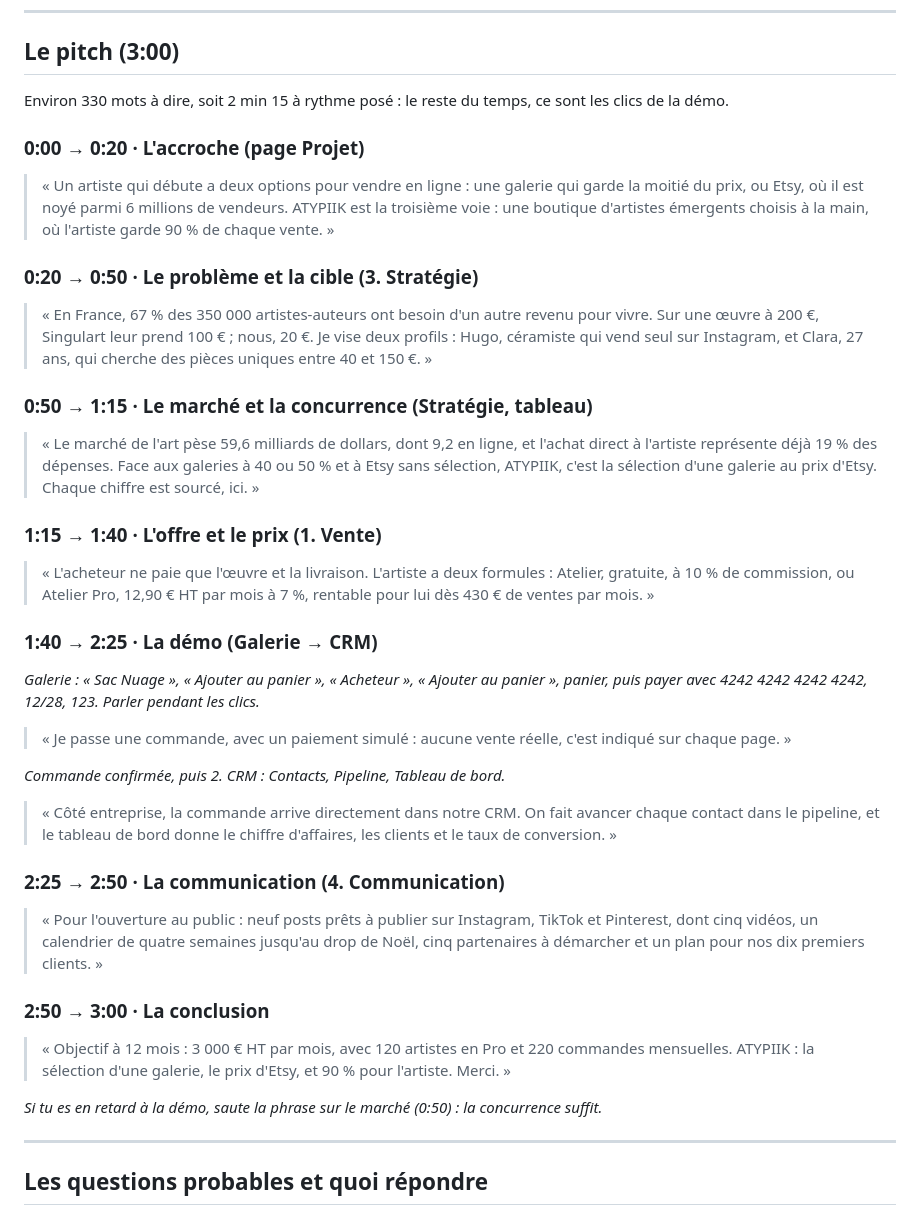
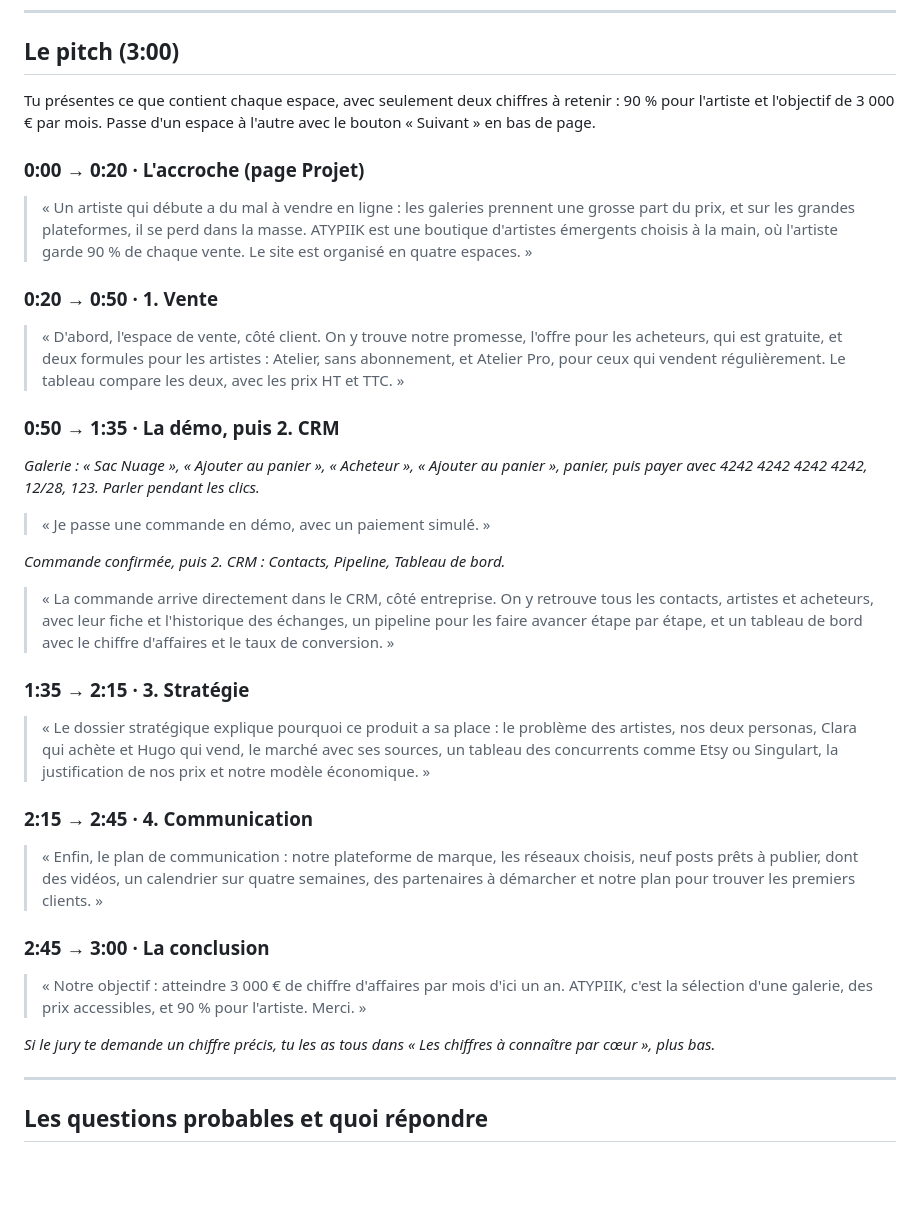
Before and after one commit to lilou634/atypiik, a Markdown page: PRESENTATION-ORALE.md, the part around the change. Drawn GitHub-style; blank space fills up the shorter version.

Commit message:
Notes d'oral : pitch centré sur le contenu des espaces, moins de chiffres
Co-Authored-By: Claude Opus 5.5 <noreply@anthropic.com>
Claude-Session: https://claude.ai/code/session_01JaD2aQNJ1cu5b1Ahq5QpV5

```diff
--- a/PRESENTATION-ORALE.md
+++ b/PRESENTATION-ORALE.md
@@ -7,43 +7,39 @@ Règle de l'épreuve : on présente **depuis le site, sans diaporama**, comme si
 
 ## Le pitch (3:00)
 
-Environ 330 mots à dire, soit 2 min 15 à rythme posé : le reste du temps, ce sont les clics de la démo.
+Tu présentes ce que contient chaque espace, avec seulement deux chiffres à retenir : 90 % pour l'artiste et l'objectif de 3 000 € par mois. Passe d'un espace à l'autre avec le bouton « Suivant » en bas de page.
 
 ### 0:00 → 0:20 · L'accroche (page **Projet**)
 
-> « Un artiste qui débute a deux options pour vendre en ligne : une galerie qui garde la moitié du prix, ou Etsy, où il est noyé parmi 6 millions de vendeurs. ATYPIIK est la troisième voie : une boutique d'artistes émergents choisis à la main, où l'artiste garde 90 % de chaque vente. »
+> « Un artiste qui débute a du mal à vendre en ligne : les galeries prennent une grosse part du prix, et sur les grandes plateformes, il se perd dans la masse. ATYPIIK est une boutique d'artistes émergents choisis à la main, où l'artiste garde 90 % de chaque vente. Le site est organisé en quatre espaces. »
 
-### 0:20 → 0:50 · Le problème et la cible (**3. Stratégie**)
+### 0:20 → 0:50 · **1. Vente**
 
-> « En France, 67 % des 350 000 artistes-auteurs ont besoin d'un autre revenu pour vivre. Sur une œuvre à 200 €, Singulart leur prend 100 € ; nous, 20 €. Je vise deux profils : Hugo, céramiste qui vend seul sur Instagram, et Clara, 27 ans, qui cherche des pièces uniques entre 40 et 150 €. »
+> « D'abord, l'espace de vente, côté client. On y trouve notre promesse, l'offre pour les acheteurs, qui est gratuite, et deux formules pour les artistes : Atelier, sans abonnement, et Atelier Pro, pour ceux qui vendent régulièrement. Le tableau compare les deux, avec les prix HT et TTC. »
 
-### 0:50 → 1:15 · Le marché et la concurrence (**Stratégie**, tableau)
-
-> « Le marché de l'art pèse 59,6 milliards de dollars, dont 9,2 en ligne, et l'achat direct à l'artiste représente déjà 19 % des dépenses. Face aux galeries à 40 ou 50 % et à Etsy sans sélection, ATYPIIK, c'est la sélection d'une galerie au prix d'Etsy. Chaque chiffre est sourcé, ici. »
-
-### 1:15 → 1:40 · L'offre et le prix (**1. Vente**)
-
-> « L'acheteur ne paie que l'œuvre et la livraison. L'artiste a deux formules : Atelier, gratuite, à 10 % de commission, ou Atelier Pro, 12,90 € HT par mois à 7 %, rentable pour lui dès 430 € de ventes par mois. »
-
-### 1:40 → 2:25 · La démo (**Galerie** → **CRM**)
+### 0:50 → 1:35 · La démo, puis **2. CRM**
 
 *Galerie : « Sac Nuage », « Ajouter au panier », « Acheteur », « Ajouter au panier », panier, puis payer avec 4242 4242 4242 4242, 12/28, 123. Parler pendant les clics.*
 
-> « Je passe une commande, avec un paiement simulé : aucune vente réelle, c'est indiqué sur chaque page. »
+> « Je passe une commande en démo, avec un paiement simulé. »
 
 *Commande confirmée, puis 2. CRM : Contacts, Pipeline, Tableau de bord.*
 
-> « Côté entreprise, la commande arrive directement dans notre CRM. On fait avancer chaque contact dans le pipeline, et le tableau de bord donne le chiffre d'affaires, les clients et le taux de conversion. »
+> « La commande arrive directement dans le CRM, côté entreprise. On y retrouve tous les contacts, artistes et acheteurs, avec leur fiche et l'historique des échanges, un pipeline pour les faire avancer étape par étape, et un tableau de bord avec le chiffre d'affaires et le taux de conversion. »
 
-### 2:25 → 2:50 · La communication (**4. Communication**)
+### 1:35 → 2:15 · **3. Stratégie**
 
-> « Pour l'ouverture au public : neuf posts prêts à publier sur Instagram, TikTok et Pinterest, dont cinq vidéos, un calendrier de quatre semaines jusqu'au drop de Noël, cinq partenaires à démarcher et un plan pour nos dix premiers clients. »
+> « Le dossier stratégique explique pourquoi ce produit a sa place : le problème des artistes, nos deux personas, Clara qui achète et Hugo qui vend, le marché avec ses sources, un tableau des concurrents comme Etsy ou Singulart, la justification de nos prix et notre modèle économique. »
 
-### 2:50 → 3:00 · La conclusion
+### 2:15 → 2:45 · **4. Communication**
 
-> « Objectif à 12 mois : 3 000 € HT par mois, avec 120 artistes en Pro et 220 commandes mensuelles. ATYPIIK : la sélection d'une galerie, le prix d'Etsy, et 90 % pour l'artiste. Merci. »
+> « Enfin, le plan de communication : notre plateforme de marque, les réseaux choisis, neuf posts prêts à publier, dont des vidéos, un calendrier sur quatre semaines, des partenaires à démarcher et notre plan pour trouver les premiers clients. »
 
-*Si tu es en retard à la démo, saute la phrase sur le marché (0:50) : la concurrence suffit.*
+### 2:45 → 3:00 · La conclusion
+
+> « Notre objectif : atteindre 3 000 € de chiffre d'affaires par mois d'ici un an. ATYPIIK, c'est la sélection d'une galerie, des prix accessibles, et 90 % pour l'artiste. Merci. »
+
+*Si le jury te demande un chiffre précis, tu les as tous dans « Les chiffres à connaître par cœur », plus bas.*
 
 ---
 
```
